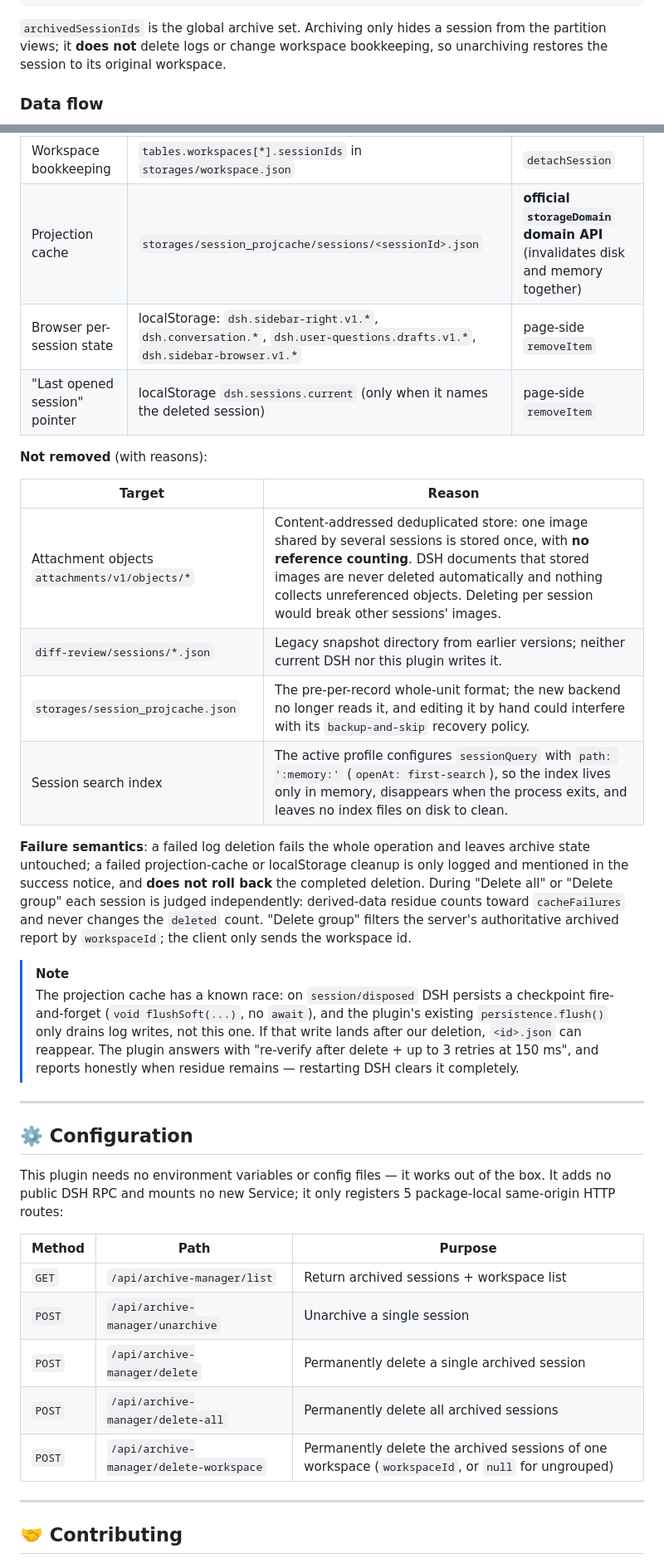
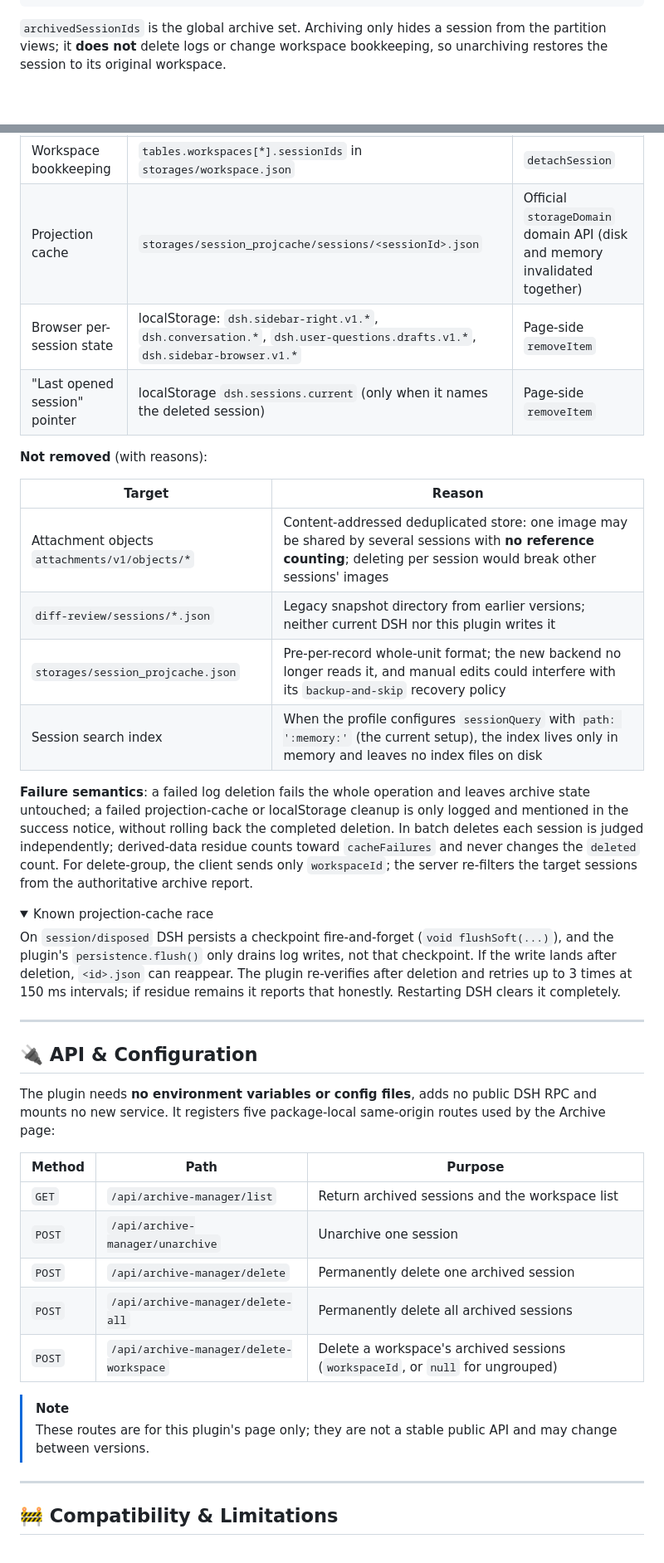
Before and after one commit to Ycet/dsh-archive-manager, a Markdown page: README_en.md, 2 parts joined by grey strips. Shown at 83% size. Rendered like a GitHub page; folded sections open; blank space fills up the shorter version.

```diff
--- a/README_en.md
+++ b/README_en.md
@@ -143,5 +203,5 @@ DSH persists session archive state in `~/.dsh/storages/workspace.json` (the work
 
 `archivedSessionIds` is the global archive set. Archiving only hides a session from the partition views; it **does not** delete logs or change workspace bookkeeping, so unarchiving restores the session to its original workspace.
 
-### Data flow
+</details>
 
@@ -204,37 +243,44 @@ DSH itself offers no session deletion or retention capability (see "No deletion
 | Workspace bookkeeping | `tables.workspaces[*].sessionIds` in `storages/workspace.json` | `detachSession` |
-| Projection cache | `storages/session_projcache/sessions/<sessionId>.json` | **official `storageDomain` domain API** (invalidates disk and memory together) |
-| Browser per-session state | localStorage: `dsh.sidebar-right.v1.*`, `dsh.conversation.*`, `dsh.user-questions.drafts.v1.*`, `dsh.sidebar-browser.v1.*` | page-side `removeItem` |
-| "Last opened session" pointer | localStorage `dsh.sessions.current` (only when it names the deleted session) | page-side `removeItem` |
+| Projection cache | `storages/session_projcache/sessions/<sessionId>.json` | Official `storageDomain` domain API (disk and memory invalidated together) |
+| Browser per-session state | localStorage: `dsh.sidebar-right.v1.*`, `dsh.conversation.*`, `dsh.user-questions.drafts.v1.*`, `dsh.sidebar-browser.v1.*` | Page-side `removeItem` |
+| "Last opened session" pointer | localStorage `dsh.sessions.current` (only when it names the deleted session) | Page-side `removeItem` |
 
 **Not removed** (with reasons):
 
 | Target | Reason |
-|---|---|
-| Attachment objects `attachments/v1/objects/*` | Content-addressed deduplicated store: one image shared by several sessions is stored once, with **no reference counting**. DSH documents that stored images are never deleted automatically and nothing collects unreferenced objects. Deleting per session would break other sessions' images. |
-| `diff-review/sessions/*.json` | Legacy snapshot directory from earlier versions; neither current DSH nor this plugin writes it. |
-| `storages/session_projcache.json` | The pre-per-record whole-unit format; the new backend no longer reads it, and editing it by hand could interfere with its `backup-and-skip` recovery policy. |
-| Session search index | The active profile configures `sessionQuery` with `path: ':memory:'` (`openAt: first-search`), so the index lives only in memory, disappears when the process exits, and leaves no index files on disk to clean. |
+|--------|--------|
+| Attachment objects `attachments/v1/objects/*` | Content-addressed deduplicated store: one image may be shared by several sessions with **no reference counting**; deleting per session would break other sessions' images |
+| `diff-review/sessions/*.json` | Legacy snapshot directory from earlier versions; neither current DSH nor this plugin writes it |
+| `storages/session_projcache.json` | Pre-per-record whole-unit format; the new backend no longer reads it, and manual edits could interfere with its `backup-and-skip` recovery policy |
+| Session search index | When the profile configures `sessionQuery` with `path: ':memory:'` (the current setup), the index lives only in memory and leaves no index files on disk |
 
-**Failure semantics**: a failed log deletion fails the whole operation and leaves archive state untouched; a failed projection-cache or localStorage cleanup is only logged and mentioned in the success notice, and **does not roll back** the completed deletion. During "Delete all" or "Delete group" each session is judged independently: derived-data residue counts toward `cacheFailures` and never changes the `deleted` count. "Delete group" filters the server's authoritative archived report by `workspaceId`; the client only sends the workspace id.
+**Failure semantics**: a failed log deletion fails the whole operation and leaves archive state untouched; a failed projection-cache or localStorage cleanup is only logged and mentioned in the success notice, without rolling back the completed deletion. In batch deletes each session is judged independently; derived-data residue counts toward `cacheFailures` and never changes the `deleted` count. For delete-group, the client sends only `workspaceId`; the server re-filters the target sessions from the authoritative archive report.
 
-> [!NOTE]
-> The projection cache has a known race: on `session/disposed` DSH persists a checkpoint fire-and-forget (`void flushSoft(...)`, no `await`), and the plugin's existing `persistence.flush()` only drains log writes, not this one. If that write lands after our deletion, `<id>.json` can reappear. The plugin answers with "re-verify after delete + up to 3 retries at 150 ms", and reports honestly when residue remains — restarting DSH clears it completely.
+<details>
+<summary>Known projection-cache race</summary>
+
+On `session/disposed` DSH persists a checkpoint fire-and-forget (`void flushSoft(...)`), and the plugin's `persistence.flush()` only drains log writes, not that checkpoint. If the write lands after deletion, `<id>.json` can reappear. The plugin re-verifies after deletion and retries up to 3 times at 150 ms intervals; if residue remains it reports that honestly. Restarting DSH clears it completely.
+
+</details>
 
 ---
 
-## ⚙️ Configuration
+## 🔌 API & Configuration
 
-This plugin needs no environment variables or config files — it works out of the box. It adds no public DSH RPC and mounts no new Service; it only registers 5 package-local same-origin HTTP routes:
+The plugin needs **no environment variables or config files**, adds no public DSH RPC and mounts no new service. It registers five package-local same-origin routes used by the Archive page:
 
 | Method | Path | Purpose |
-| --- | --- | --- |
-| `GET` | `/api/archive-manager/list` | Return archived sessions + workspace list |
-| `POST` | `/api/archive-manager/unarchive` | Unarchive a single session |
-| `POST` | `/api/archive-manager/delete` | Permanently delete a single archived session |
+|--------|------|---------|
+| `GET` | `/api/archive-manager/list` | Return archived sessions and the workspace list |
+| `POST` | `/api/archive-manager/unarchive` | Unarchive one session |
+| `POST` | `/api/archive-manager/delete` | Permanently delete one archived session |
 | `POST` | `/api/archive-manager/delete-all` | Permanently delete all archived sessions |
-| `POST` | `/api/archive-manager/delete-workspace` | Permanently delete the archived sessions of one workspace (`workspaceId`, or `null` for ungrouped) |
+| `POST` | `/api/archive-manager/delete-workspace` | Delete a workspace's archived sessions (`workspaceId`, or `null` for ungrouped) |
+
+> [!NOTE]
+> These routes are for this plugin's page only; they are not a stable public API and may change between versions.
 
 ---
 
-## 🤝 Contributing
+## 🚧 Compatibility & Limitations
 
```
Also changed, not shown: other parts of README_en.md (+202 -115 lines), README.md (+223 -129 lines), assets/screenshot/archive-page.png, 3 other files.
